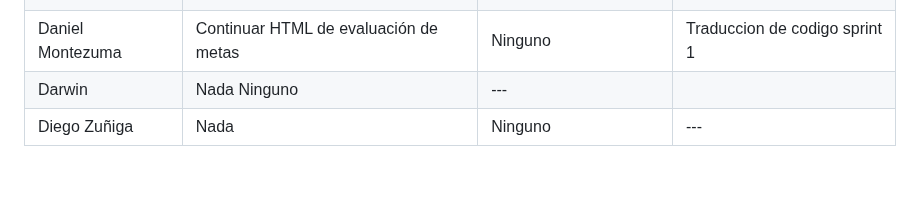
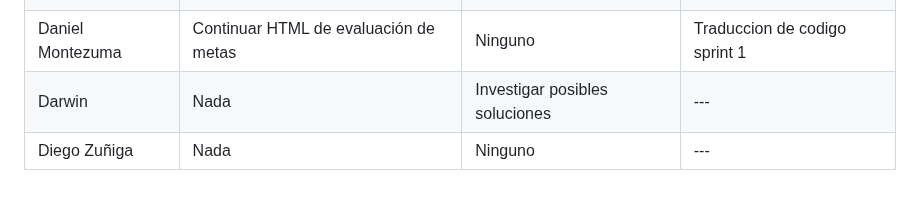
Before and after one commit to Juandap19/Final-Project, a Markdown page: Daily.md, the part around the change. GitHub-like rendering.

Commit message:
docs: daily update

```diff
--- a/Daily.md
+++ b/Daily.md
@@ -234,5 +234,5 @@
 |Juan Felipe Madrid| Nada | Ninguno |---|
 |Juan David Patiño| Nada | Ninguno |---|
 |Daniel Montezuma | Continuar HTML de evaluación de metas | Ninguno |Traduccion de codigo sprint 1|
-|Darwin| Nada Ninguno |---|
+|Darwin| Nada  |Investigar posibles soluciones|---|
 |Diego Zuñiga | Nada | Ninguno |---|
```
